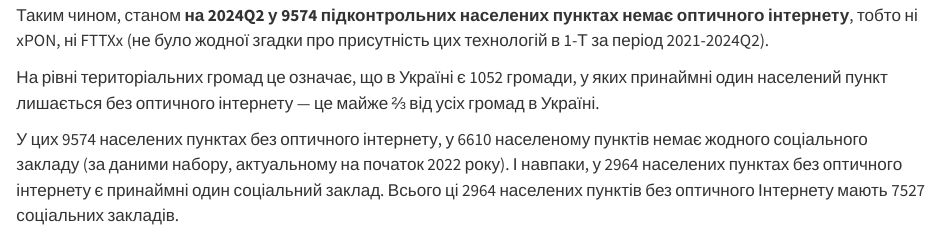
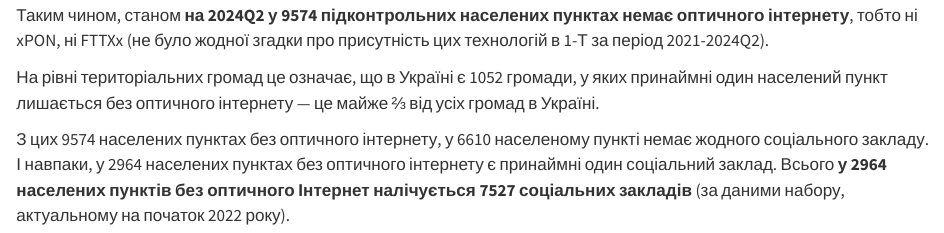
Before and after one commit to mykuzin/internet-subvention-2021, a Quarto document (index.qmd): the page in a window 1100 px wide, from 4140 px down. Rendered offline with R 4.5, knitr and Pandoc in place of Quarto, with nearby package versions; some code elsewhere in the file could not run offline; long lines of code are wrapped.

Commit message:
fine tuning

```diff
--- a/index.qmd
+++ b/index.qmd
@@ -694,4 +694,4 @@ t1_24q2_accum |> count(fixed_internet_type) |> arrange(desc(n)) |>
 
 На рівні територіальних громад це означає, що в Україні є 1052 громади, у яких принаймні один населений пункт лишається без оптичного інтернету — це майже ⅔ від усіх громад в Україні.
 
-У цих 9574 населених пунктах без оптичного інтернету, у 6610 населеному пунктів немає жодного соціального закладу (за даними набору, актуальному на початок 2022 року). І навпаки, у 2964 населених пунктах без оптичного інтернету є принаймні один соціальний заклад. Всього ці 2964 населених пунктів без оптичного Інтернету мають 7527 соціальних закладів.
+З цих 9574 населених пунктах без оптичного інтернету, у 6610 населеному пункті немає жодного соціального закладу. І навпаки, у 2964 населених пунктах без оптичного інтернету є принаймні один соціальний заклад. Всього **у 2964 населених пунктів без оптичного Інтернет налічується 7527 соціальних закладів** (за даними набору, актуальному на початок 2022 року).
```
Also changed, not shown: 1 other file.
